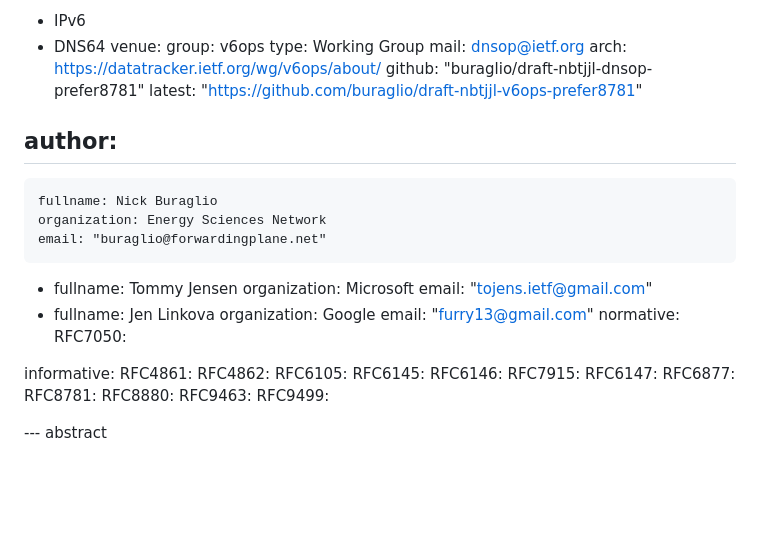
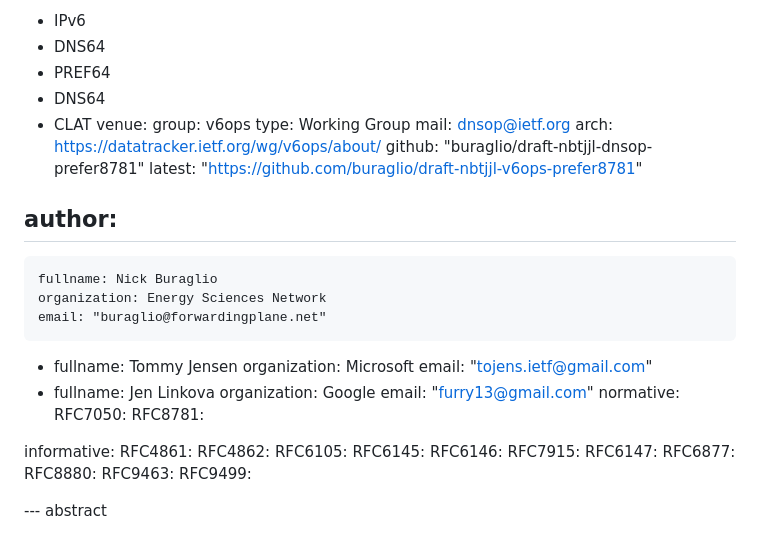
Before and after one commit to furry13/draft-buraglio-deprecate7050, a Markdown page: draft-ietf-v6ops-prefer8781.md, the part around the change. Drawn GitHub-style; blank space fills up the shorter version.

Commit message:
Updating keywords and normative references

```diff
--- a/draft-ietf-v6ops-prefer8781.md
+++ b/draft-ietf-v6ops-prefer8781.md
@@ -14,6 +14,9 @@ workgroup: v6ops
 keyword:
  - IPv6
  - DNS64
+ - PREF64
+ - DNS64
+ - CLAT
 venue:
   group: v6ops
   type: Working Group
@@ -37,6 +40,7 @@ author:
     email: "furry13@gmail.com"
 normative:
   RFC7050:
+  RFC8781:
 
 informative:
   RFC4861:
@@ -47,7 +51,6 @@ informative:
   RFC7915:
   RFC6147:
   RFC6877:
-  RFC8781:
   RFC8880:
   RFC9463:
   RFC9499:
```
